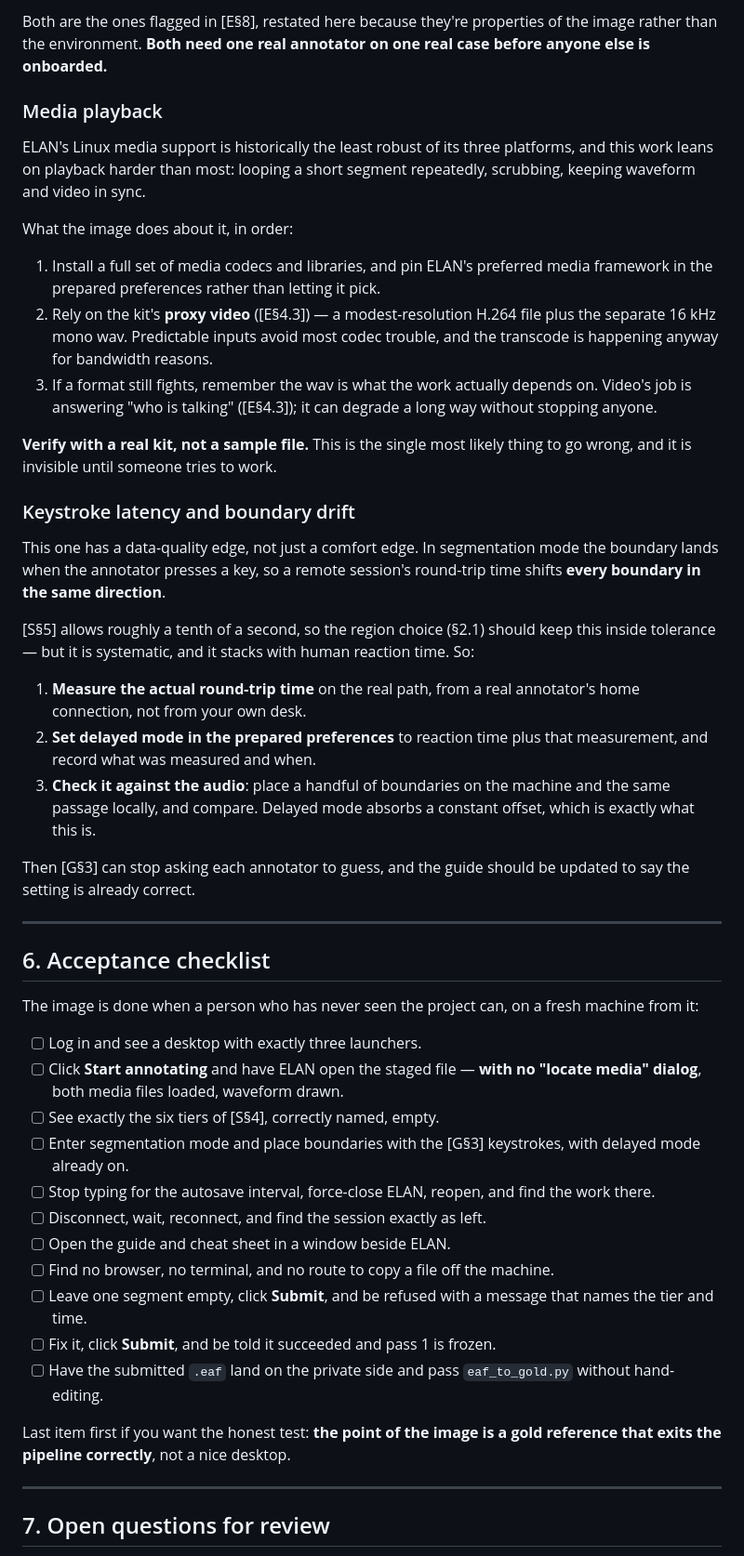
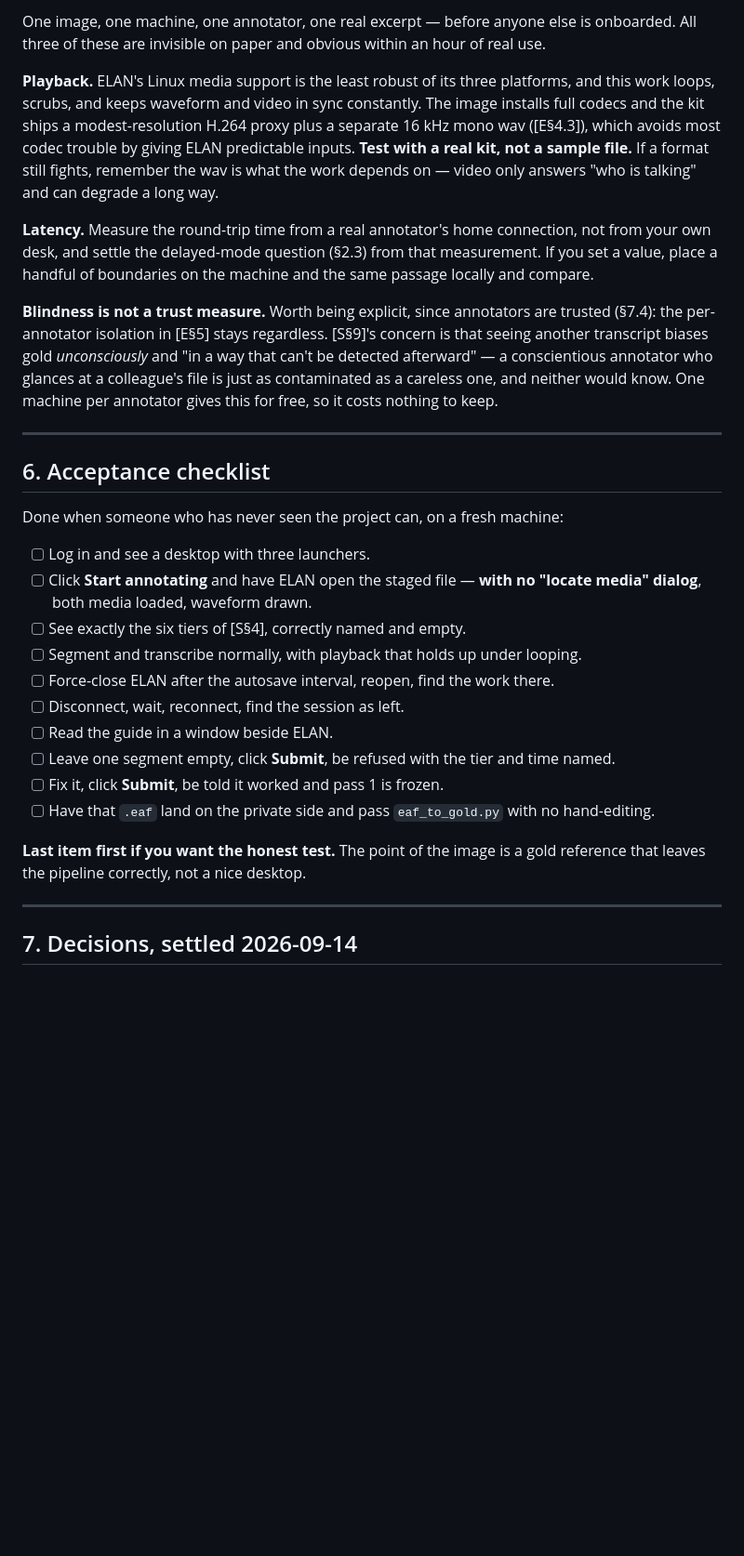
Before and after one commit to kgweber-cwru/multidata-local, a Markdown page: docs/annotator_image_design.md, the part around one of its changes. Shown at 93% size. Rendered like a GitHub page; blank space fills up the shorter version.

```diff
--- a/docs/annotator_image_design.md
+++ b/docs/annotator_image_design.md
@@ -231,77 +203,52 @@ Worth stating, because each is a plausible-looking addition that would hurt.
 
-Both are the ones flagged in [E§8], restated here because they're properties of
-the image rather than the environment. **Both need one real annotator on one real
-case before anyone else is onboarded.**
+One image, one machine, one annotator, one real excerpt — before anyone else is
+onboarded. All three of these are invisible on paper and obvious within an hour
+of real use.
 
-### Media playback
+**Playback.** ELAN's Linux media support is the least robust of its three
+platforms, and this work loops, scrubs, and keeps waveform and video in sync
+constantly. The image installs full codecs and the kit ships a modest-resolution
+H.264 proxy plus a separate 16 kHz mono wav ([E§4.3]), which avoids most codec
+trouble by giving ELAN predictable inputs. **Test with a real kit, not a sample
+file.** If a format still fights, remember the wav is what the work depends on —
+video only answers "who is talking" and can degrade a long way.
 
-ELAN's Linux media support is historically the least robust of its three
-platforms, and this work leans on playback harder than most: looping a short
-segment repeatedly, scrubbing, keeping waveform and video in sync.
+**Latency.** Measure the round-trip time from a real annotator's home connection,
+not from your own desk, and settle the delayed-mode question (§2.3) from that
+measurement. If you set a value, place a handful of boundaries on the machine and
+the same passage locally and compare.
 
-What the image does about it, in order:
-
-1. Install a full set of media codecs and libraries, and pin ELAN's preferred
-   media framework in the prepared preferences rather than letting it pick.
-2. Rely on the kit's **proxy video** ([E§4.3]) — a modest-resolution H.264 file
-   plus the separate 16 kHz mono wav. Predictable inputs avoid most codec
-   trouble, and the transcode is happening anyway for bandwidth reasons.
-3. If a format still fights, remember the wav is what the work actually depends
-   on. Video's job is answering "who is talking" ([E§4.3]); it can degrade a long
-   way without stopping anyone.
-
-**Verify with a real kit, not a sample file.** This is the single most likely
-thing to go wrong, and it is invisible until someone tries to work.
-
-### Keystroke latency and boundary drift
-
-This one has a data-quality edge, not just a comfort edge. In segmentation mode
-the boundary lands when the annotator presses a key, so a remote session's
-round-trip time shifts **every boundary in the same direction**.
-
-[S§5] allows roughly a tenth of a second, so the region choice (§2.1) should keep
-this inside tolerance — but it is systematic, and it stacks with human reaction
-time. So:
-
-1. **Measure the actual round-trip time** on the real path, from a real
-   annotator's home connection, not from your own desk.
-2. **Set delayed mode in the prepared preferences** to reaction time plus that
-   measurement, and record what was measured and when.
-3. **Check it against the audio**: place a handful of boundaries on the machine
-   and the same passage locally, and compare. Delayed mode absorbs a constant
-   offset, which is exactly what this is.
-
-Then [G§3] can stop asking each annotator to guess, and the guide should be
-updated to say the setting is already correct.
+**Blindness is not a trust measure.** Worth being explicit, since annotators are
+trusted (§7.4): the per-annotator isolation in [E§5] stays regardless. [S§9]'s
+concern is that seeing another transcript biases gold *unconsciously* and "in a
+way that can't be detected afterward" — a conscientious annotator who glances at
+a colleague's file is just as contaminated as a careless one, and neither would
+know. One machine per annotator gives this for free, so it costs nothing to keep.
 
 ---
 
 ## 6. Acceptance checklist
 
-The image is done when a person who has never seen the project can, on a fresh
-machine from it:
+Done when someone who has never seen the project can, on a fresh machine:
 
-- [ ] Log in and see a desktop with exactly three launchers.
+- [ ] Log in and see a desktop with three launchers.
 - [ ] Click **Start annotating** and have ELAN open the staged file — **with no
-      "locate media" dialog**, both media files loaded, waveform drawn.
-- [ ] See exactly the six tiers of [S§4], correctly named, empty.
-- [ ] Enter segmentation mode and place boundaries with the [G§3] keystrokes,
-      with delayed mode already on.
-- [ ] Stop typing for the autosave interval, force-close ELAN, reopen, and find
-      the work there.
-- [ ] Disconnect, wait, reconnect, and find the session exactly as left.
-- [ ] Open the guide and cheat sheet in a window beside ELAN.
-- [ ] Find no browser, no terminal, and no route to copy a file off the machine.
-- [ ] Leave one segment empty, click **Submit**, and be refused with a message
-      that names the tier and time.
-- [ ] Fix it, click **Submit**, and be told it succeeded and pass 1 is frozen.
-- [ ] Have the submitted `.eaf` land on the private side and pass
-      `eaf_to_gold.py` without hand-editing.
+      "locate media" dialog**, both media loaded, waveform drawn.
+- [ ] See exactly the six tiers of [S§4], correctly named and empty.
+- [ ] Segment and transcribe normally, with playback that holds up under looping.
+- [ ] Force-close ELAN after the autosave interval, reopen, find the work there.
+- [ ] Disconnect, wait, reconnect, find the session as left.
+- [ ] Read the guide in a window beside ELAN.
+- [ ] Leave one segment empty, click **Submit**, be refused with the tier and
+      time named.
+- [ ] Fix it, click **Submit**, be told it worked and pass 1 is frozen.
+- [ ] Have that `.eaf` land on the private side and pass `eaf_to_gold.py` with no
+      hand-editing.
 
-Last item first if you want the honest test: **the point of the image is a gold
-reference that exits the pipeline correctly**, not a nice desktop.
+**Last item first if you want the honest test.** The point of the image is a gold
+reference that leaves the pipeline correctly, not a nice desktop.
 
 ---
 
-## 7. Open questions for review
+## 7. Decisions, settled 2026-09-14
 
```
Also changed, not shown: other parts of docs/annotator_image_design.md (+157 -171 lines), docs/annotation_environment_design.md (+31 -24 lines).
